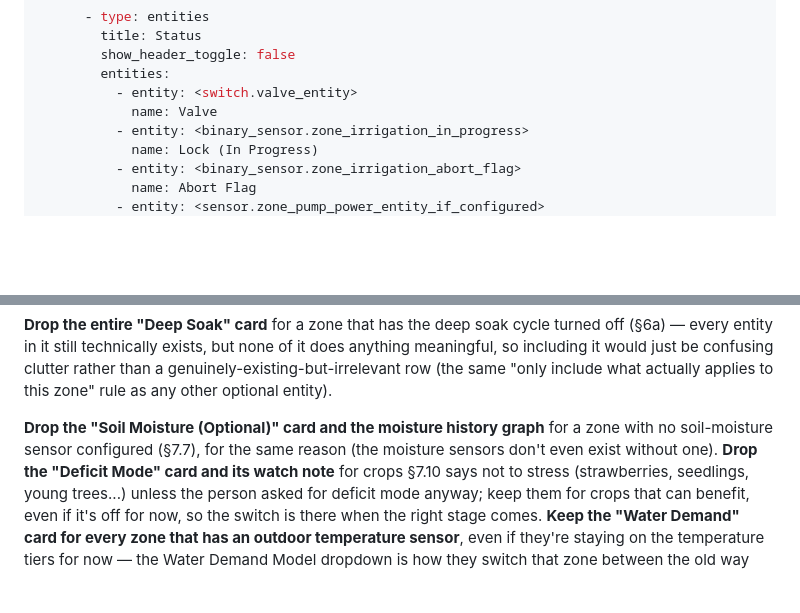
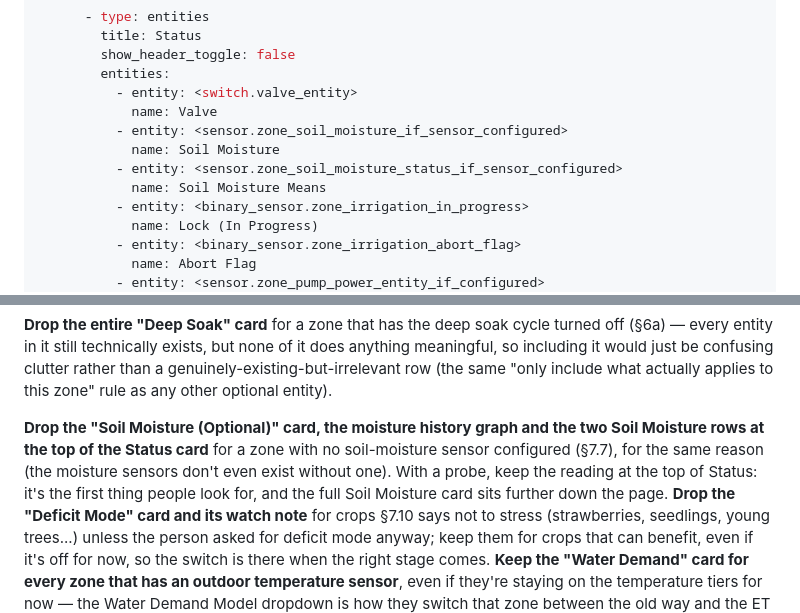
Before and after one commit to Dreamer41/ha-smart-irrigation, a Markdown page: AI_SETUP.md, 2 parts joined by grey strips. GitHub-like rendering; blank space fills up the shorter version.

```diff
--- a/AI_SETUP.md
+++ b/AI_SETUP.md
@@ -1790,6 +1790,10 @@ views:
         entities:
           - entity: <switch.valve_entity>
             name: Valve
+          - entity: <sensor.zone_soil_moisture_if_sensor_configured>
+            name: Soil Moisture
+          - entity: <sensor.zone_soil_moisture_status_if_sensor_configured>
+            name: Soil Moisture Means
           - entity: <binary_sensor.zone_irrigation_in_progress>
             name: Lock (In Progress)
           - entity: <binary_sensor.zone_irrigation_abort_flag>
@@ -1979,9 +1983,12 @@ confusing clutter rather than a genuinely-existing-but-irrelevant row (the
 same "only include what actually applies to this zone" rule as any other
 optional entity).
 
-**Drop the "Soil Moisture (Optional)" card and the moisture history
-graph** for a zone with no soil-moisture sensor configured (§7.7), for the
-same reason (the moisture sensors don't even exist without one). **Drop the
+**Drop the "Soil Moisture (Optional)" card, the moisture history graph and
+the two Soil Moisture rows at the top of the Status card** for a zone with
+no soil-moisture sensor configured (§7.7), for the same reason (the
+moisture sensors don't even exist without one). With a probe, keep the
+reading at the top of Status: it's the first thing people look for, and
+the full Soil Moisture card sits further down the page. **Drop the
 "Deficit Mode" card and its watch note** for crops §7.10 says not to stress
 (strawberries, seedlings, young trees...) unless the person asked for
 deficit mode anyway; keep them for crops that can benefit, even if it's off
```
Also changed, not shown: README.md (+8 -0 lines), ROADMAP.md (added, +46 -0 lines), docs/screenshots/dashboard-zone.png (added).
